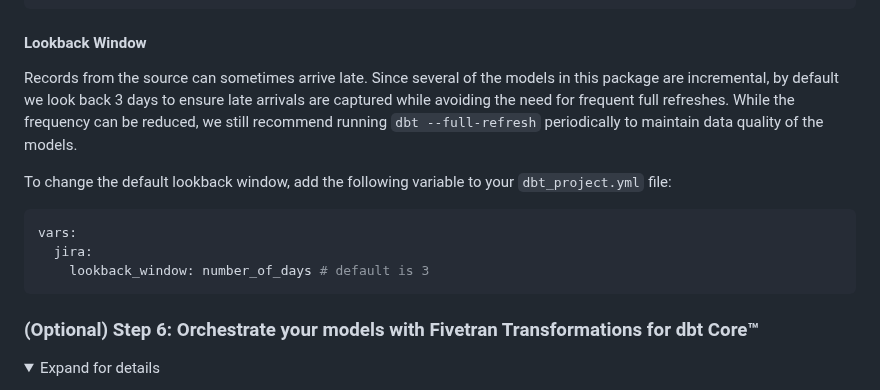
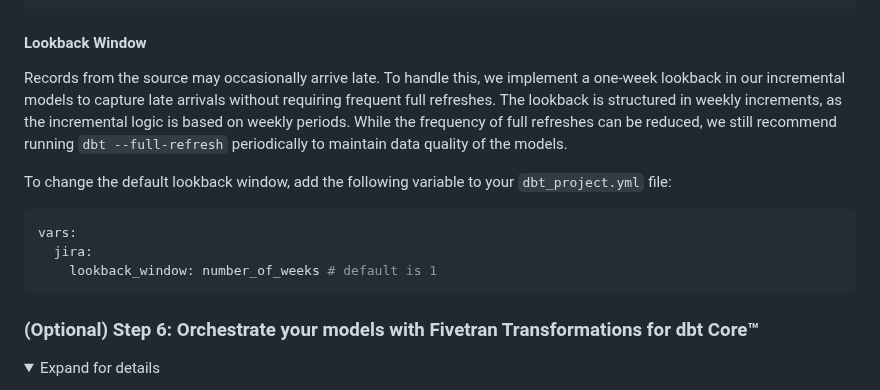
Before and after one commit to fivetran/dbt_jira, a Markdown page: README.md, the part around the change. Drawn GitHub-style; folded sections open.

````diff
--- a/README.md
+++ b/README.md
@@ -142,14 +142,14 @@ vars:
 ```
 
 #### Lookback Window
-Records from the source can sometimes arrive late. Since several of the models in this package are incremental, by default we look back 3 days to ensure late arrivals are captured while avoiding the need for frequent full refreshes. While the frequency can be reduced, we still recommend running `dbt --full-refresh` periodically to maintain data quality of the models.
+Records from the source may occasionally arrive late. To handle this, we implement a one-week lookback in our incremental models to capture late arrivals without requiring frequent full refreshes. The lookback is structured in weekly increments, as the incremental logic is based on weekly periods. While the frequency of full refreshes can be reduced, we still recommend running `dbt --full-refresh` periodically to maintain data quality of the models.
 
 To change the default lookback window, add the following variable to your `dbt_project.yml` file:
 
 ```yml
 vars:
   jira:
-    lookback_window: number_of_days # default is 3
+    lookback_window: number_of_weeks # default is 1
 ```
 
 ### (Optional) Step 6: Orchestrate your models with Fivetran Transformations for dbt Core™
````
